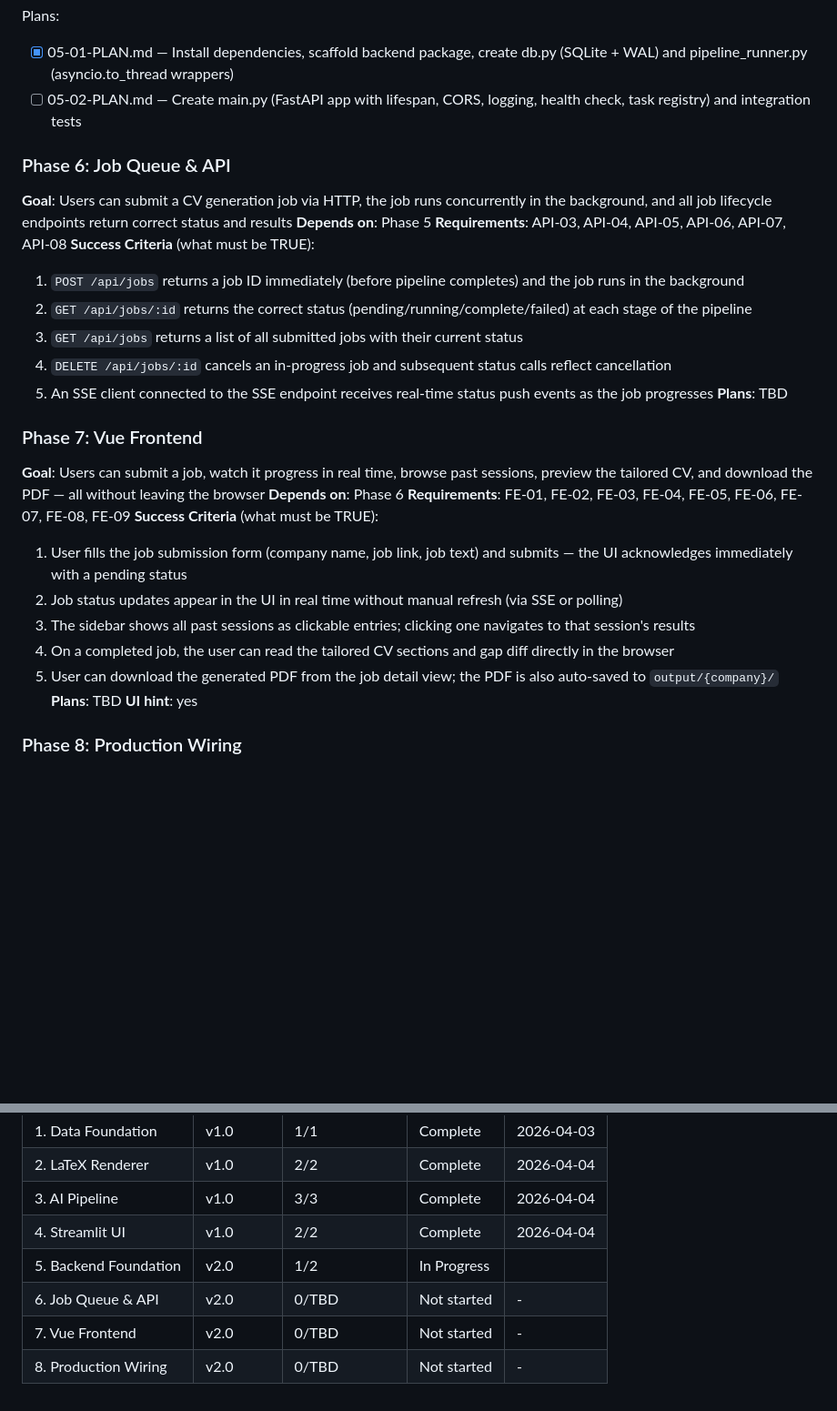
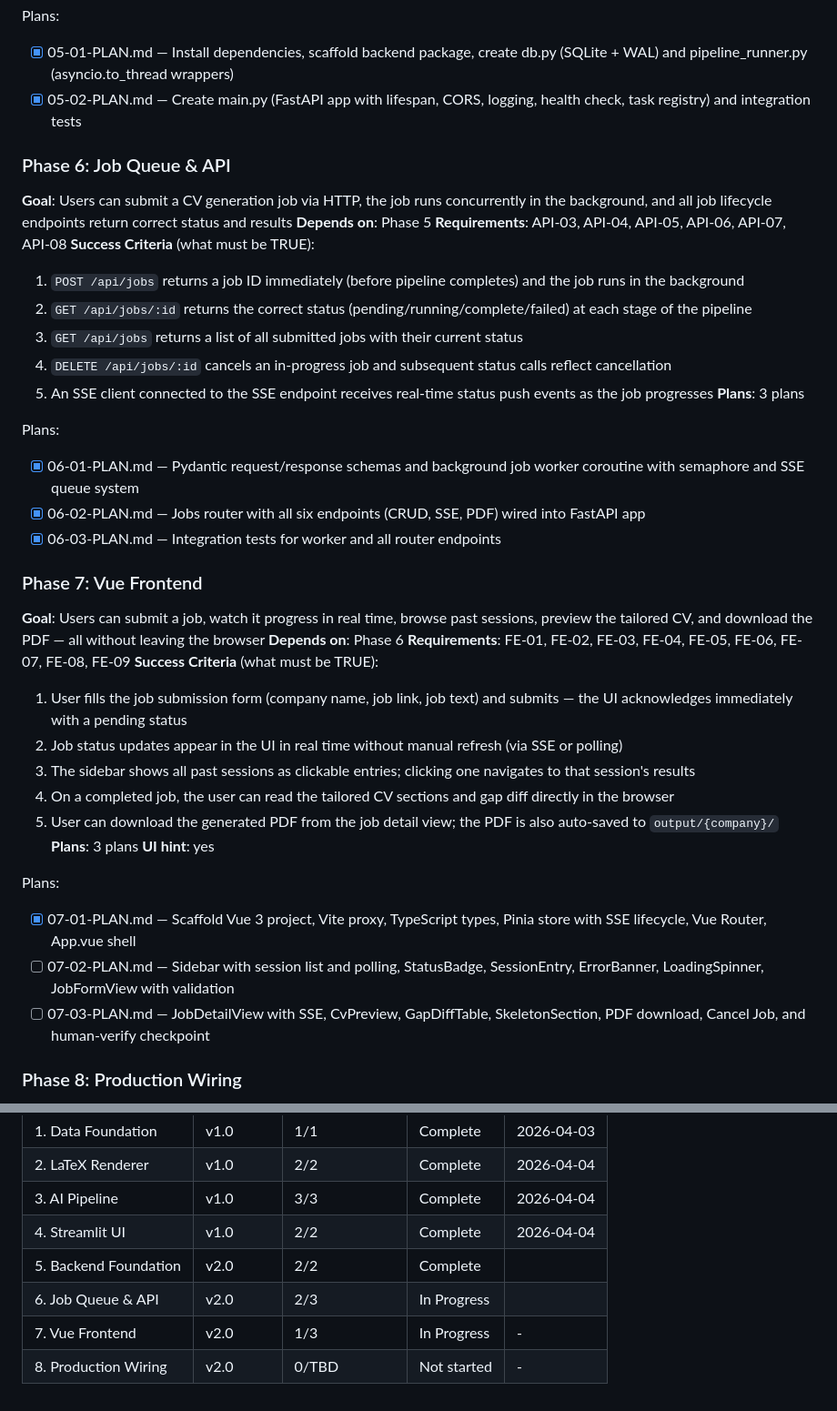
Before and after one commit to naheedroomy/cv-maker, a Markdown page: .planning/ROADMAP.md, 2 parts joined by grey strips. Shown at 91% size. Drawn GitHub-style; blank space fills up the shorter version.

```diff
--- a/.planning/ROADMAP.md
+++ b/.planning/ROADMAP.md
@@ -112,7 +112,7 @@ Plans:
 
 Plans:
 - [x] 05-01-PLAN.md — Install dependencies, scaffold backend package, create db.py (SQLite + WAL) and pipeline_runner.py (asyncio.to_thread wrappers)
-- [ ] 05-02-PLAN.md — Create main.py (FastAPI app with lifespan, CORS, logging, health check, task registry) and integration tests
+- [x] 05-02-PLAN.md — Create main.py (FastAPI app with lifespan, CORS, logging, health check, task registry) and integration tests
 
 ### Phase 6: Job Queue & API
 **Goal**: Users can submit a CV generation job via HTTP, the job runs concurrently in the background, and all job lifecycle endpoints return correct status and results
@@ -124,7 +124,12 @@ Plans:
   3. `GET /api/jobs` returns a list of all submitted jobs with their current status
   4. `DELETE /api/jobs/:id` cancels an in-progress job and subsequent status calls reflect cancellation
   5. An SSE client connected to the SSE endpoint receives real-time status push events as the job progresses
-**Plans**: TBD
+**Plans**: 3 plans
+
+Plans:
+- [x] 06-01-PLAN.md — Pydantic request/response schemas and background job worker coroutine with semaphore and SSE queue system
+- [x] 06-02-PLAN.md — Jobs router with all six endpoints (CRUD, SSE, PDF) wired into FastAPI app
+- [x] 06-03-PLAN.md — Integration tests for worker and all router endpoints
 
 ### Phase 7: Vue Frontend
 **Goal**: Users can submit a job, watch it progress in real time, browse past sessions, preview the tailored CV, and download the PDF — all without leaving the browser
@@ -136,8 +141,13 @@ Plans:
   3. The sidebar shows all past sessions as clickable entries; clicking one navigates to that session's results
   4. On a completed job, the user can read the tailored CV sections and gap diff directly in the browser
   5. User can download the generated PDF from the job detail view; the PDF is also auto-saved to `output/{company}/`
-**Plans**: TBD
+**Plans**: 3 plans
 **UI hint**: yes
+
+Plans:
+- [x] 07-01-PLAN.md — Scaffold Vue 3 project, Vite proxy, TypeScript types, Pinia store with SSE lifecycle, Vue Router, App.vue shell
+- [ ] 07-02-PLAN.md — Sidebar with session list and polling, StatusBadge, SessionEntry, ErrorBanner, LoadingSpinner, JobFormView with validation
+- [ ] 07-03-PLAN.md — JobDetailView with SSE, CvPreview, GapDiffTable, SkeletonSection, PDF download, Cancel Job, and human-verify checkpoint
 
 ### Phase 8: Production Wiring
 **Goal**: A single `uvicorn` command serves both the API and the Vue SPA; Streamlit and its dependencies are removed; direct URL navigation works correctly
@@ -160,7 +170,7 @@ Phases execute in numeric order: 5 → 6 → 7 → 8
 | 2. LaTeX Renderer | v1.0 | 2/2 | Complete | 2026-04-04 |
 | 3. AI Pipeline | v1.0 | 3/3 | Complete | 2026-04-04 |
 | 4. Streamlit UI | v1.0 | 2/2 | Complete | 2026-04-04 |
-| 5. Backend Foundation | v2.0 | 1/2 | In Progress|  |
-| 6. Job Queue & API | v2.0 | 0/TBD | Not started | - |
-| 7. Vue Frontend | v2.0 | 0/TBD | Not started | - |
+| 5. Backend Foundation | v2.0 | 2/2 | Complete |  |
+| 6. Job Queue & API | v2.0 | 2/3 | In Progress|  |
+| 7. Vue Frontend | v2.0 | 1/3 | In Progress | - |
 | 8. Production Wiring | v2.0 | 0/TBD | Not started | - |
```
Also changed, not shown: .planning/STATE.md (+17 -13 lines), 1 other file.
